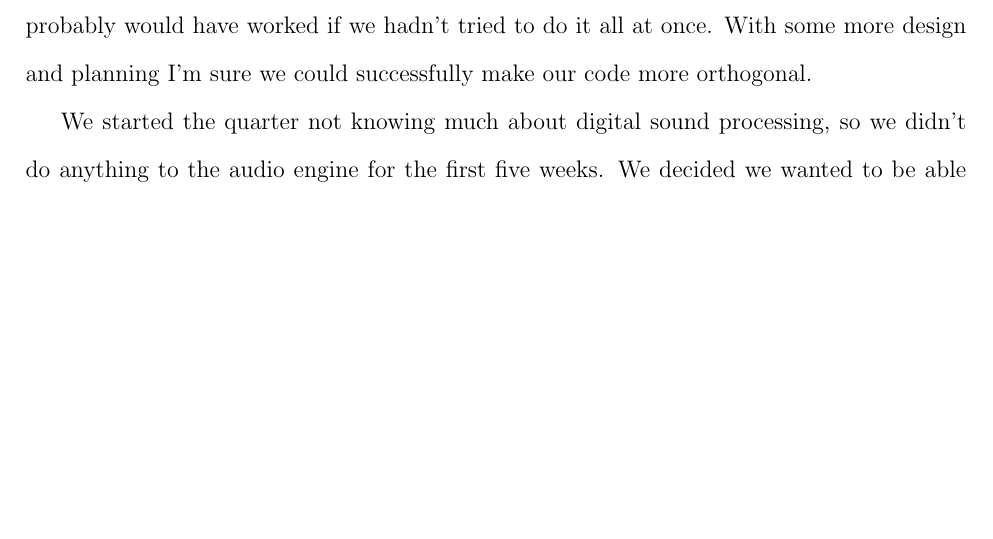
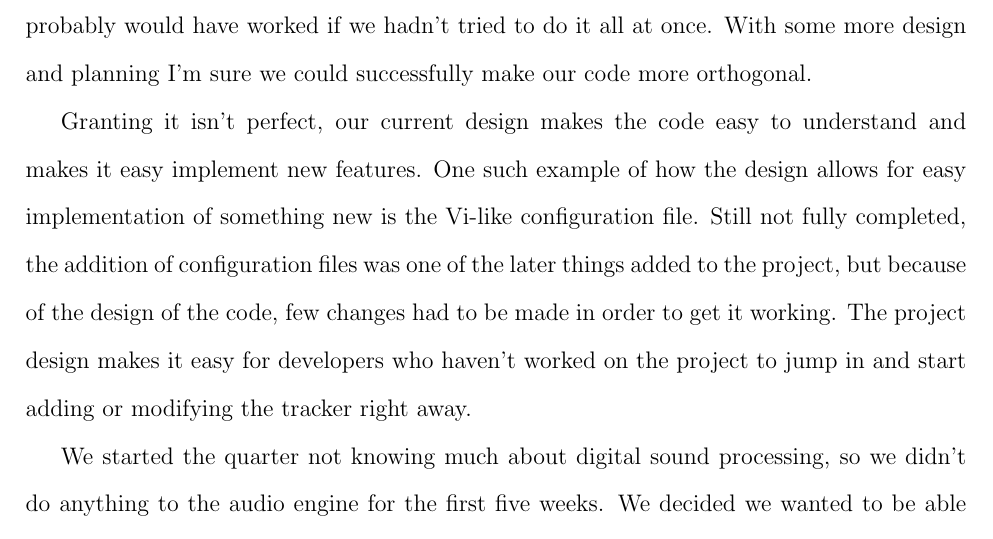
Before and after one commit to pineapple-tracker/pineapple-tracker, a LaTeX document (summary.tex): part of page 2 of 4, cut so that both start at the same text, the shorter picture padded with empty space. Compiled offline with pdfLaTeX.

Commit message:
Added a paragraph about why our design is useful for adding new stuff.

```diff
--- a/summary.tex
+++ b/summary.tex
@@ -71,6 +71,13 @@ This probably would have worked if we hadn't tried to do it all at once.
 With some more design and planning I'm sure we could successfully make our code more orthogonal.
 
 \par
+%I know this isn't the greatest paragraph, but you guys did make a really good design and it is worth noting from the perspective of someone who added on late in the development.
+Granting it isn't perfect, our current design makes the code easy to understand and makes it easy implement new features.
+One such example of how the design allows for easy implementation of something new is the Vi-like configuration file.
+Still not fully completed, the addition of configuration files was one of the later things added to the project, but because of the design of the code, few changes had to be made in order to get it working.
+The project design makes it easy for developers who haven't worked on the project to jump in and start adding or modifying the tracker right away.
+
+\par
 We started the quarter not knowing much about digital sound processing, so we didn't do anything to the audio engine for the first five weeks.
 We decided we wanted to be able to change the sampling rate, so we ended up creating a different frequency table to keep the tracker in tune with the new sampling rate.
 We found out this wasn't the best solution because certain effects like vibrato and note-bend were still affected by the frequency change.
```
